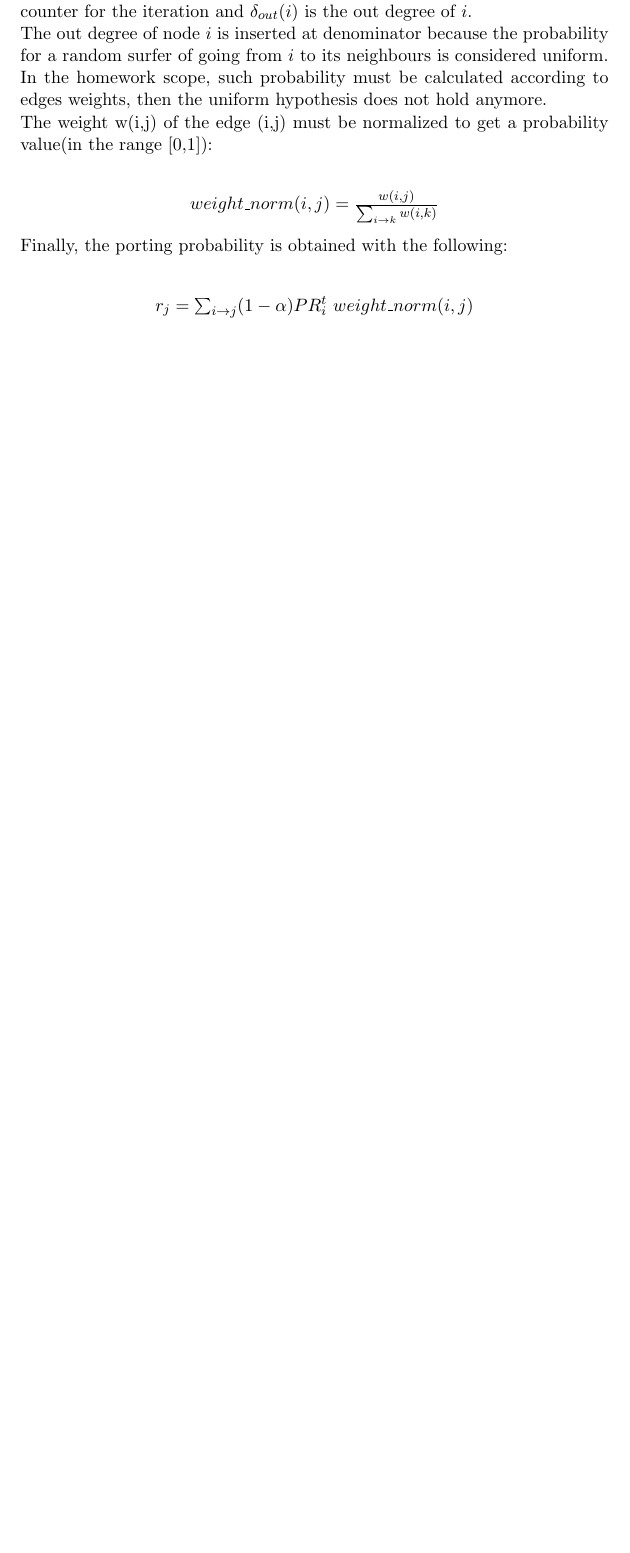
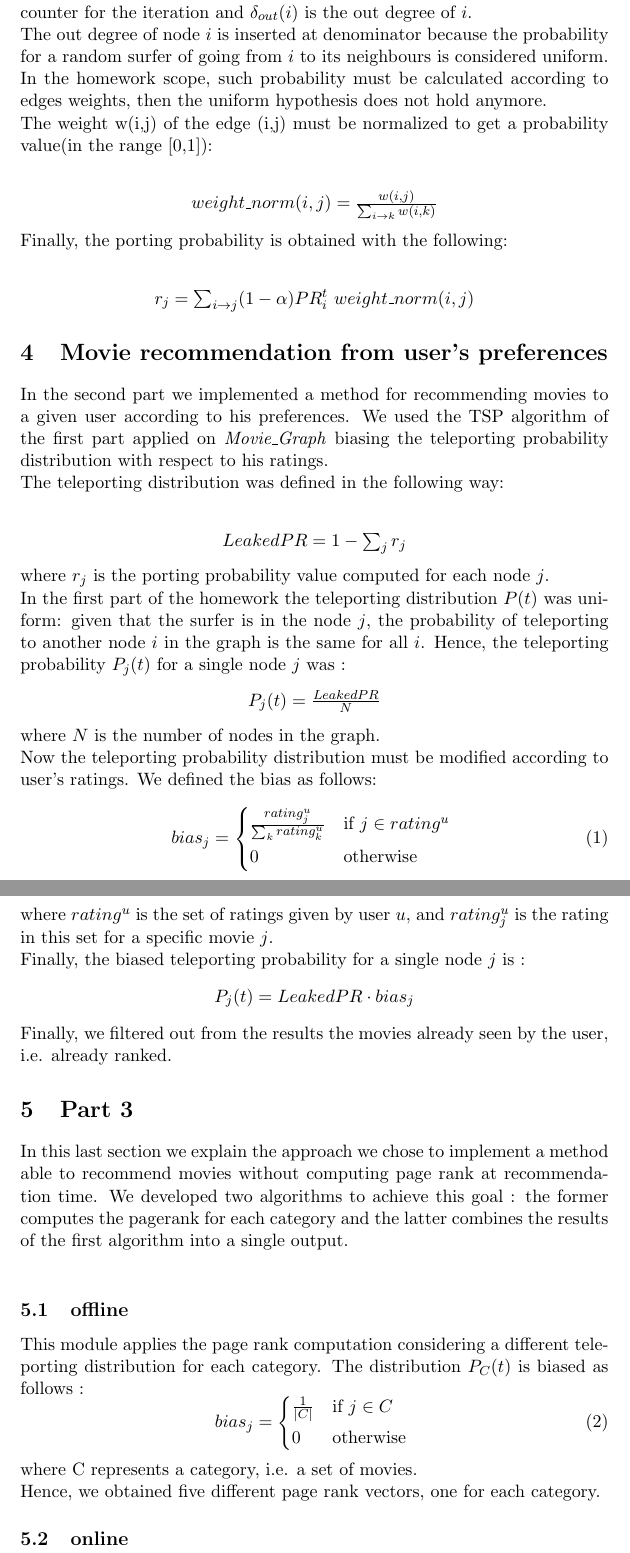
Before and after one commit to 1federico1/wir_homework2, a LaTeX document (report.tex): part of page 2 of 2 before the commit and two parts of pages 2 and 3 of 3 after it, the two joined at a grey line, cut so that both start at the same text, the shorter picture padded with empty space. Compiled offline with pdfLaTeX.

Commit message:
-refactor -part 2 with biased distribution probability of teleporting

```diff
--- a/report.tex
+++ b/report.tex
@@ -1,5 +1,6 @@
 \documentclass[11pt]{article}
 \usepackage{graphicx}
+\usepackage{mathtools}
 \begin{document}
 \section{Introduction}
 The following document concerns the Link Analysis techniques and is part of the second homework
@@ -42,12 +43,56 @@ Finally, the porting probability is obtained with the following:\\
 $ r_j =\sum_{i\rightarrow j}(1-\alpha)PR_{i}^{t}$ $weight\_norm(i,j)$\\
 \end{center}
 
+\section{Movie recommendation from user's preferences}
+In the second part we implemented a method for recommending movies to a given user according to his preferences.
+We used the TSP algorithm of the first part applied on \textit{Movie\_Graph} biasing the teleporting probability
+distribution with respect to his ratings.\\
+The teleporting distribution was defined in the following way: \\
+\begin{center}
+  $LeakedPR = 1 - \sum_{j}{r_j}$
+\end{center}
+where $r_j$ is the porting probability value computed for each node $j$.\\
+In the first part of the homework the teleporting distribution $P(t)$ was uniform:
+given that the surfer is in the node $j$, the probability of teleporting to another node $i$ in the graph is the same
+for all $i$. Hence, the teleporting probability $P_{j}(t)$ for a single node $j$ was :
+\begin{center}
+  $P_{j}(t) = \frac{LeakedPR}{N}$
+\end{center}
+where $N$ is the number of nodes in the graph.\\
+Now the teleporting probability distribution must be modified according to user's ratings. We defined the bias as follows:
+\begin{equation}
+    bias_{j} =
+    \begin{cases*}
+      \frac{rating^{u}_{j}}{\sum_{k}{rating^{u}_{k}}} & if $j \in rating^{u}$ \\
+      0        & otherwise
+    \end{cases*}
+  \end{equation}
+where $rating^{u}$ is the set of ratings given by user $u$, and $rating^{u}_{j}$ is the rating in this set for a specific
+movie $j$. \\
+Finally, the biased teleporting probability for a single node $j$ is :
+\begin{center}
+  $P_{j}(t) = LeakedPR \cdot bias_{j}$
+\end{center}
+Finally, we filtered out from the results the movies already seen by the user, i.e. already ranked.
 
+\section{Part 3}
+In this last section we explain the approach we chose to implement a method able to recommend movies without computing
+page rank at recommendation time. We developed two algorithms to achieve this goal : the former computes the pagerank
+for each category and the latter combines the results of the first algorithm into a single output. \\
+\subsection{offline}
+This module applies the page rank computation considering a different teleporting distribution for each category. The
+distribution $P_{C}(t)$ is biased as follows :
+\begin{equation}
+    bias_{j} =
+    \begin{cases*}
+      \frac{1}{|C|} & if $j \in C$ \\
+      0        & otherwise
+    \end{cases*}
+  \end{equation}
+where C represents a category, i.e. a set of movies.\\
+Hence, we obtained five different page rank vectors, one for each category.
 
-
-
-
-
+\subsection{online}
 
 
 
```
